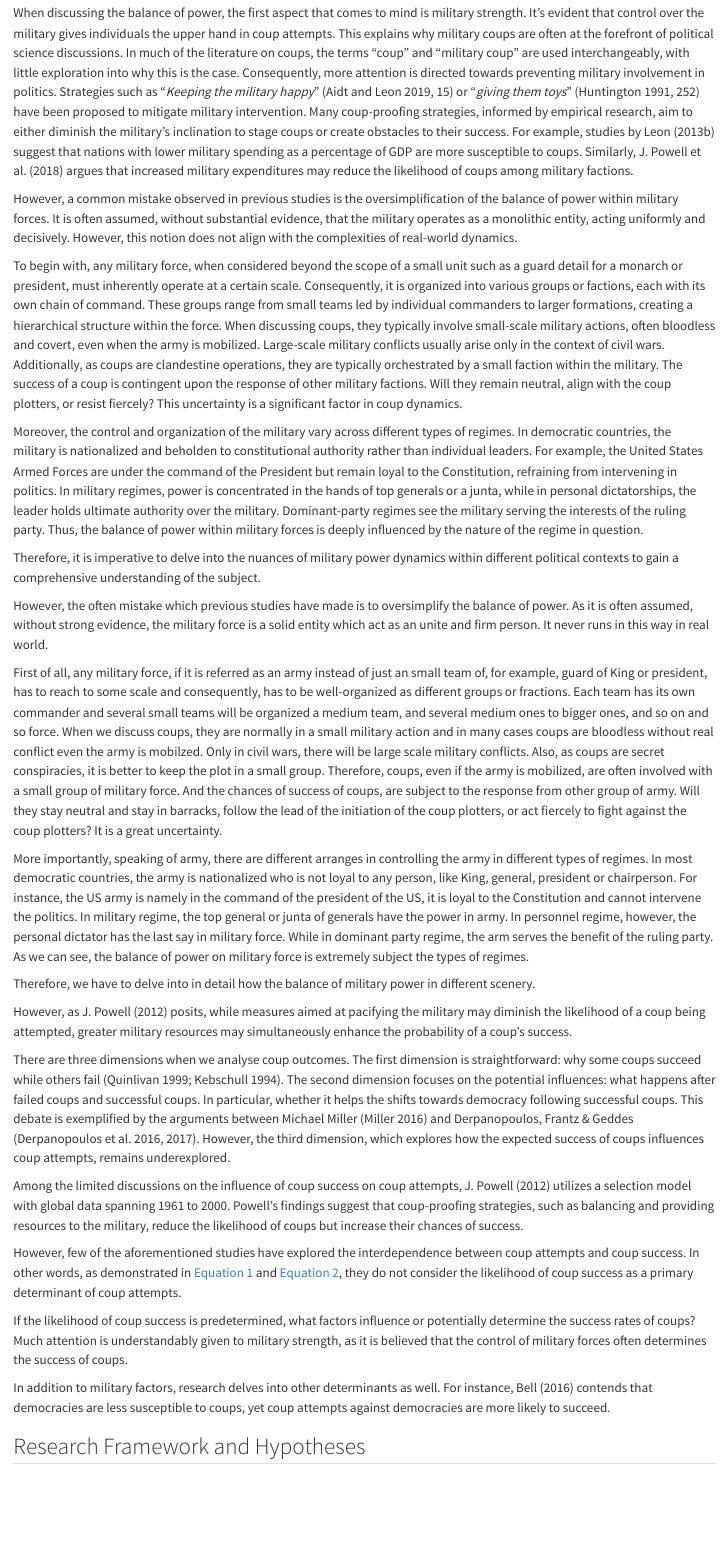
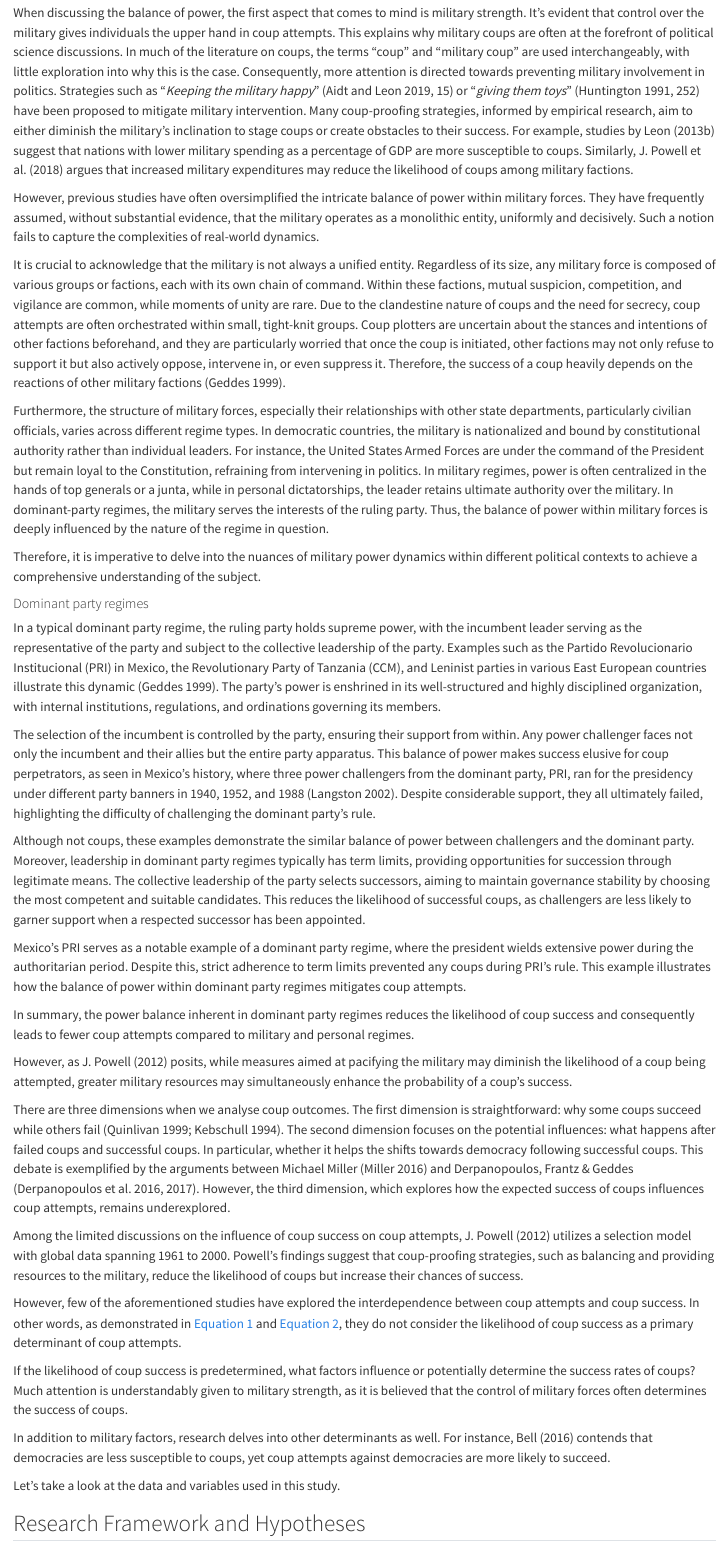
Before and after one commit to reddylee/QuartoPub, a Quarto document (ps/coups_and_regimes.qmd): the page in a window 1100 px wide, from 5380 px down before the commit and from 5390 px down after it, so that both start at the same text. Rendered offline with R 4.5, knitr and Pandoc in place of Quarto, with nearby package versions; drawn as R Markdown's standard HTML page in place of the format the file asks for; some code elsewhere in the file could not run offline.

Commit message:
mutual suspicion

```diff
--- a/ps/coups_and_regimes.qmd
+++ b/ps/coups_and_regimes.qmd
@@ -260,52 +260,47 @@ Many coup-proofing strategies, informed by empirical research, aim to either dim
 For example, studies by @leon2013a suggest that nations with lower military spending as a percentage of GDP are more susceptible to coups.
 Similarly, @powell2018 argues that increased military expenditures may reduce the likelihood of coups among military factions.
 
-However, a common mistake observed in previous studies is the oversimplification of the balance of power within military forces.
-It is often assumed, without substantial evidence, that the military operates as a monolithic entity, acting uniformly and decisively.
-However, this notion does not align with the complexities of real-world dynamics.
+However, previous studies have often oversimplified the intricate balance of power within military forces.
+They have frequently assumed, without substantial evidence, that the military operates as a monolithic entity, uniformly and decisively.
+Such a notion fails to capture the complexities of real-world dynamics.
 
-To begin with, any military force, when considered beyond the scope of a small unit such as a guard detail for a monarch or president, must inherently operate at a certain scale.
-Consequently, it is organized into various groups or factions, each with its own chain of command.
-These groups range from small teams led by individual commanders to larger formations, creating a hierarchical structure within the force.
-When discussing coups, they typically involve small-scale military actions, often bloodless and covert, even when the army is mobilized.
-Large-scale military conflicts usually arise only in the context of civil wars.
-Additionally, as coups are clandestine operations, they are typically orchestrated by a small faction within the military.
-The success of a coup is contingent upon the response of other military factions.
-Will they remain neutral, align with the coup plotters, or resist fiercely?
-This uncertainty is a significant factor in coup dynamics.
+It is crucial to acknowledge that the military is not always a unified entity.
+Regardless of its size, any military force is composed of various groups or factions, each with its own chain of command.
+Within these factions, mutual suspicion, competition, and vigilance are common, while moments of unity are rare.
+Due to the clandestine nature of coups and the need for secrecy, coup attempts are often orchestrated within small, tight-knit groups.
+Coup plotters are uncertain about the stances and intentions of other factions beforehand, and they are particularly worried that once the coup is initiated, other factions may not only refuse to support it but also actively oppose, intervene in, or even suppress it.
+Therefore, the success of a coup heavily depends on the reactions of other military factions [@geddes1999].
 
-Moreover, the control and organization of the military vary across different types of regimes.
-In democratic countries, the military is nationalized and beholden to constitutional authority rather than individual leaders.
-For example, the United States Armed Forces are under the command of the President but remain loyal to the Constitution, refraining from intervening in politics.
-In military regimes, power is concentrated in the hands of top generals or a junta, while in personal dictatorships, the leader holds ultimate authority over the military.
-Dominant-party regimes see the military serving the interests of the ruling party.
+Furthermore, the structure of military forces, especially their relationships with other state departments, particularly civilian officials, varies across different regime types.
+In democratic countries, the military is nationalized and bound by constitutional authority rather than individual leaders.
+For instance, the United States Armed Forces are under the command of the President but remain loyal to the Constitution, refraining from intervening in politics.
+In military regimes, power is often centralized in the hands of top generals or a junta, while in personal dictatorships, the leader retains ultimate authority over the military.
+In dominant-party regimes, the military serves the interests of the ruling party.
 Thus, the balance of power within military forces is deeply influenced by the nature of the regime in question.
 
-Therefore, it is imperative to delve into the nuances of military power dynamics within different political contexts to gain a comprehensive understanding of the subject.
+Therefore, it is imperative to delve into the nuances of military power dynamics within different political contexts to achieve a comprehensive understanding of the subject.
 
-However, the often mistake which previous studies have made is to oversimplify the balance of power.
-As it is often assumed, without strong evidence, the military force is a solid entity which act as an unite and firm person.
-It never runs in this way in real world.
+#### Dominant party regimes
 
-First of all, any military force, if it is referred as an army instead of just an small team of, for example, guard of King or president, has to reach to some scale and consequently, has to be well-organized as different groups or fractions.
-Each team has its own commander and several small teams will be organized a medium team, and several medium ones to bigger ones, and so on and so force.
-When we discuss coups, they are normally in a small military action and in many cases coups are bloodless without real conflict even the army is mobilzed.
-Only in civil wars, there will be large scale military conflicts.
-Also, as coups are secret conspiracies, it is better to keep the plot in a small group.
-Therefore, coups, even if the army is mobilized, are often involved with a small group of military force.
-And the chances of success of coups, are subject to the response from other group of army.
-Will they stay neutral and stay in barracks, follow the lead of the initiation of the coup plotters, or act fiercely to fight against the coup plotters?
-It is a great uncertainty.
+In a typical dominant party regime, the ruling party holds supreme power, with the incumbent leader serving as the representative of the party and subject to the collective leadership of the party.
+Examples such as the Partido Revolucionario Institucional (PRI) in Mexico, the Revolutionary Party of Tanzania (CCM), and Leninist parties in various East European countries illustrate this dynamic (Geddes 1999).
+The party's power is enshrined in its well-structured and highly disciplined organization, with internal institutions, regulations, and ordinations governing its members.
 
-More importantly, speaking of army, there are different arranges in controlling the army in different types of regimes.
-In most democratic countries, the army is nationalized who is not loyal to any person, like King, general, president or chairperson.
-For instance, the US army is namely in the command of the president of the US, it is loyal to the Constitution and cannot intervene the politics.
-In military regime, the top general or junta of generals have the power in army.
-In personnel regime, however, the personal dictator has the last say in military force.
-While in dominant party regime, the arm serves the benefit of the ruling party.
-As we can see, the balance of power on military force is extremely subject the types of regimes.
+The selection of the incumbent is controlled by the party, ensuring their support from within.
+Any power challenger faces not only the incumbent and their allies but the entire party apparatus.
+This balance of power makes success elusive for coup perpetrators, as seen in Mexico's history, where three power challengers from the dominant party, PRI, ran for the presidency under different party banners in 1940, 1952, and 1988 (Langston 2002).
+Despite considerable support, they all ultimately failed, highlighting the difficulty of challenging the dominant party's rule.
 
-Therefore, we have to delve into in detail how the balance of military power in different scenery.
+Although not coups, these examples demonstrate the similar balance of power between challengers and the dominant party.
+Moreover, leadership in dominant party regimes typically has term limits, providing opportunities for succession through legitimate means.
+The collective leadership of the party selects successors, aiming to maintain governance stability by choosing the most competent and suitable candidates.
+This reduces the likelihood of successful coups, as challengers are less likely to garner support when a respected successor has been appointed.
+
+Mexico's PRI serves as a notable example of a dominant party regime, where the president wields extensive power during the authoritarian period.
+Despite this, strict adherence to term limits prevented any coups during PRI's rule.
+This example illustrates how the balance of power within dominant party regimes mitigates coup attempts.
+
+In summary, the power balance inherent in dominant party regimes reduces the likelihood of coup success and consequently leads to fewer coup attempts compared to military and personal regimes.
 
 However, as @powell2012 posits, while measures aimed at pacifying the military may diminish the likelihood of a coup being attempted, greater military resources may simultaneously enhance the probability of a coup's success.
 
@@ -328,6 +323,8 @@ Much attention is understandably given to military strength, as it is believed t
 In addition to military factors, research delves into other determinants as well.
 For instance, @bell2016 contends that democracies are less susceptible to coups, yet coup attempts against democracies are more likely to succeed.
 
+Let's take a look at the data and variables used in this study.
+
 ## Research Framework and Hypotheses
 
 ## Data and Variables
--- a/ps/references.bib
+++ b/ps/references.bib
@@ -282,3 +282,18 @@
   journal={Norman, OK: University of Oklahoma},
   year={1991}
 }
+
+@article{geddes1999,
+	title = {What Do We Know About Democratization After Twenty Years?},
+	author = {Geddes, Barbara},
+	year = {1999},
+	month = {06},
+	date = {1999-06},
+	journal = {Annual Review of Political Science},
+	pages = {115--144},
+	volume = {2},
+	number = {1},
+	doi = {10.1146/annurev.polisci.2.1.115},
+	url = {http://dx.doi.org/10.1146/annurev.polisci.2.1.115},
+	langid = {en}
+}
```
Also changed, not shown: ps/UntitledQMD.qmd (added, +5 -0 lines), ps/coups1-speaker.html, ps/coups_and_regimes.qmd (10 more changed lines), 31 other files.
